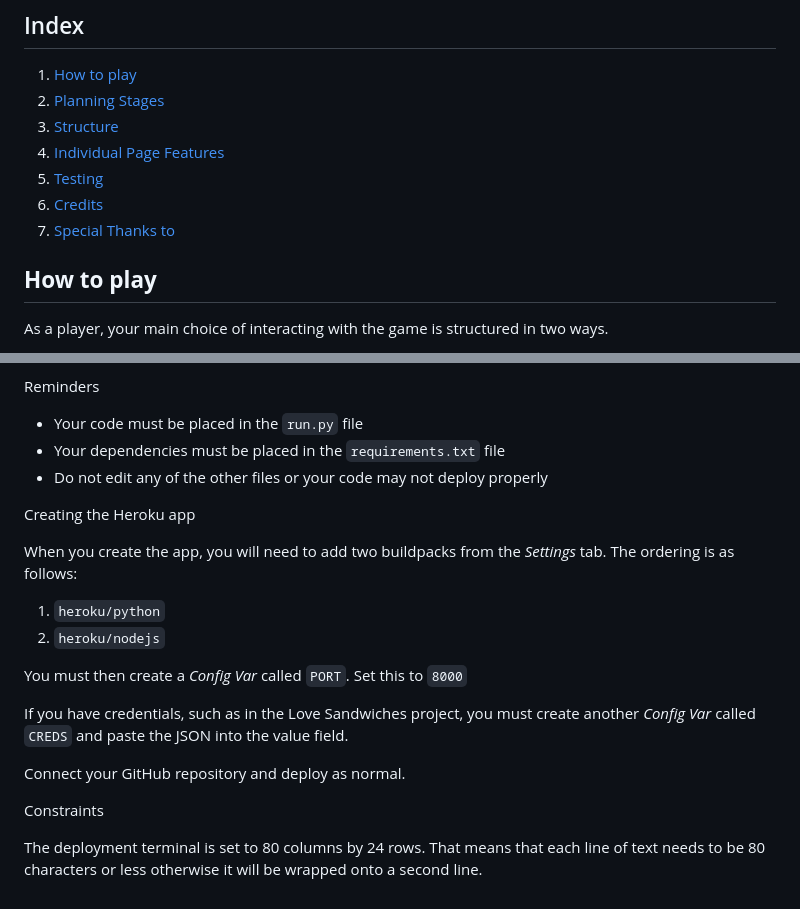
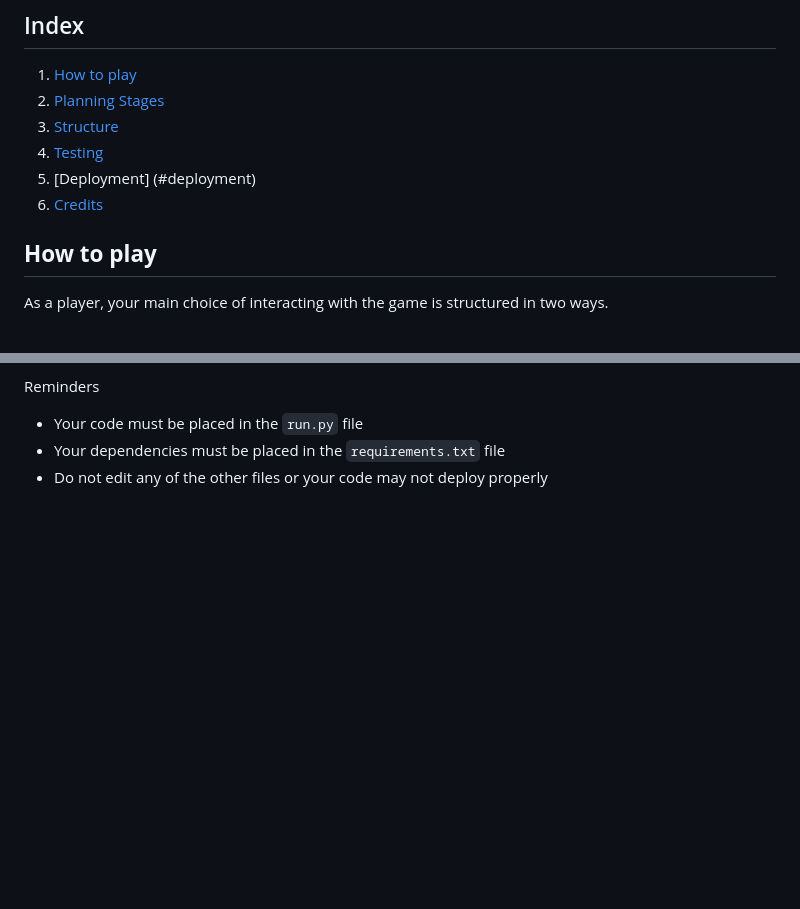
Before and after one commit to sanchez619/dream_mansion, a Markdown page: README.md, 2 parts joined by grey strips. Drawn GitHub-style; blank space fills up the shorter version.

```diff
--- a/README.md
+++ b/README.md
@@ -11,10 +11,9 @@ The player's goal is to escape the mansion and find out who they really are.
 1. [How to play](#How-to-play)
 2. [Planning Stages](#planning-stages)
 3. [Structure](#structure)
-4. [Individual Page Features](#individual-page-features)
-5. [Testing](#testing)
+4. [Testing](#testing)
+5. [Deployment] (#deployment)
 6. [Credits](#credits)
-7. [Special Thanks to](#special-thanks-to)
 
 ## **How to play**
 
@@ -256,20 +309,3 @@ Reminders
 - Your code must be placed in the `run.py` file
 - Your dependencies must be placed in the `requirements.txt` file
 - Do not edit any of the other files or your code may not deploy properly
-
-Creating the Heroku app
-
-When you create the app, you will need to add two buildpacks from the _Settings_ tab. The ordering is as follows:
-
-1. `heroku/python`
-2. `heroku/nodejs`
-
-You must then create a _Config Var_ called `PORT`. Set this to `8000`
-
-If you have credentials, such as in the Love Sandwiches project, you must create another _Config Var_ called `CREDS` and paste the JSON into the value field.
-
-Connect your GitHub repository and deploy as normal.
-
-Constraints
-
-The deployment terminal is set to 80 columns by 24 rows. That means that each line of text needs to be 80 characters or less otherwise it will be wrapped onto a second line.
```
Also changed, not shown: other parts of README.md (+54 -0 lines).
